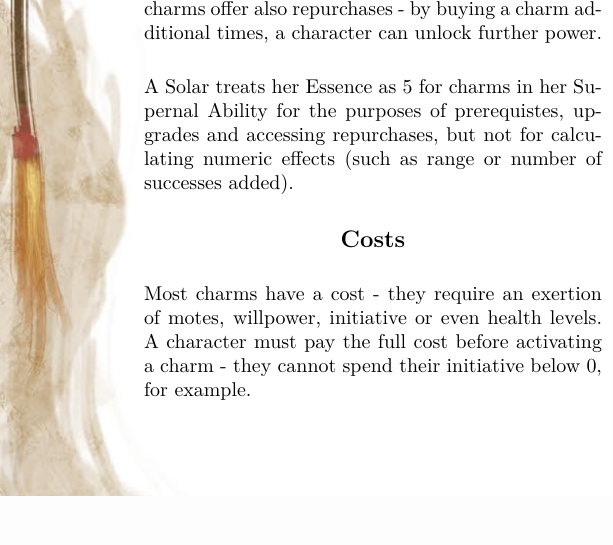
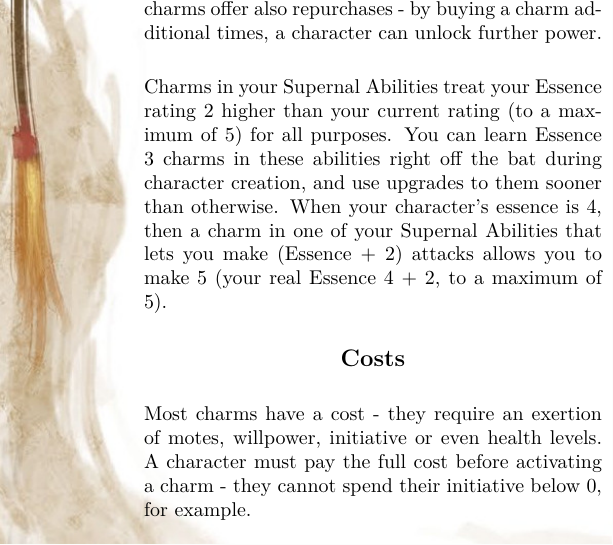
Before and after one commit to BlueWinds/Ex3CharmRewrite, a LaTeX book (Rewrite.tex): part of one column of page 5 of 66, cut so that both start at the same text. Compiled offline with XeLaTeX.

Commit message:
Edited Supernal Description 'reading Charms' to match description in Character creation.

```diff
--- a/Rewrite.tex
+++ b/Rewrite.tex
@@ -474,7 +474,7 @@ The Exalted are mighty. Some break swords upon their skin or shatter stone with
 \subsection*{Minimums}
 \par Solar charms all require a minimum level of skill in their associated ability, and many of them expand on earlier charms in that ability. A character must meet all of a charm's Prereqs before she can learn it. Some charms offer also repurchases - by buying a charm additional times, a character can unlock further power.
 
-\par A Solar treats her Essence as 5 for charms in her Supernal Ability for the purposes of prerequistes, upgrades and accessing repurchases, but not for calculating numeric effects (such as range or number of successes added).
+\par Charms in your Supernal Abilities treat your Essence rating 2 higher than your current rating (to a maximum of 5) for all purposes. You can learn Essence 3 charms in these abilities right off the bat during character creation, and use upgrades to them sooner than otherwise. When your character's essence is 4, then a charm in one of your Supernal Abilities that lets you make (Essence + 2) attacks allows you to make 5 (your real Essence 4 + 2, to a maximum of 5).
 
 \subsection*{Costs}
 \par Most charms have a cost - they require an exertion of motes, willpower, initiative or even health levels. A character must pay the full cost before activating a charm - they cannot spend their initiative below 0, for example.
```
